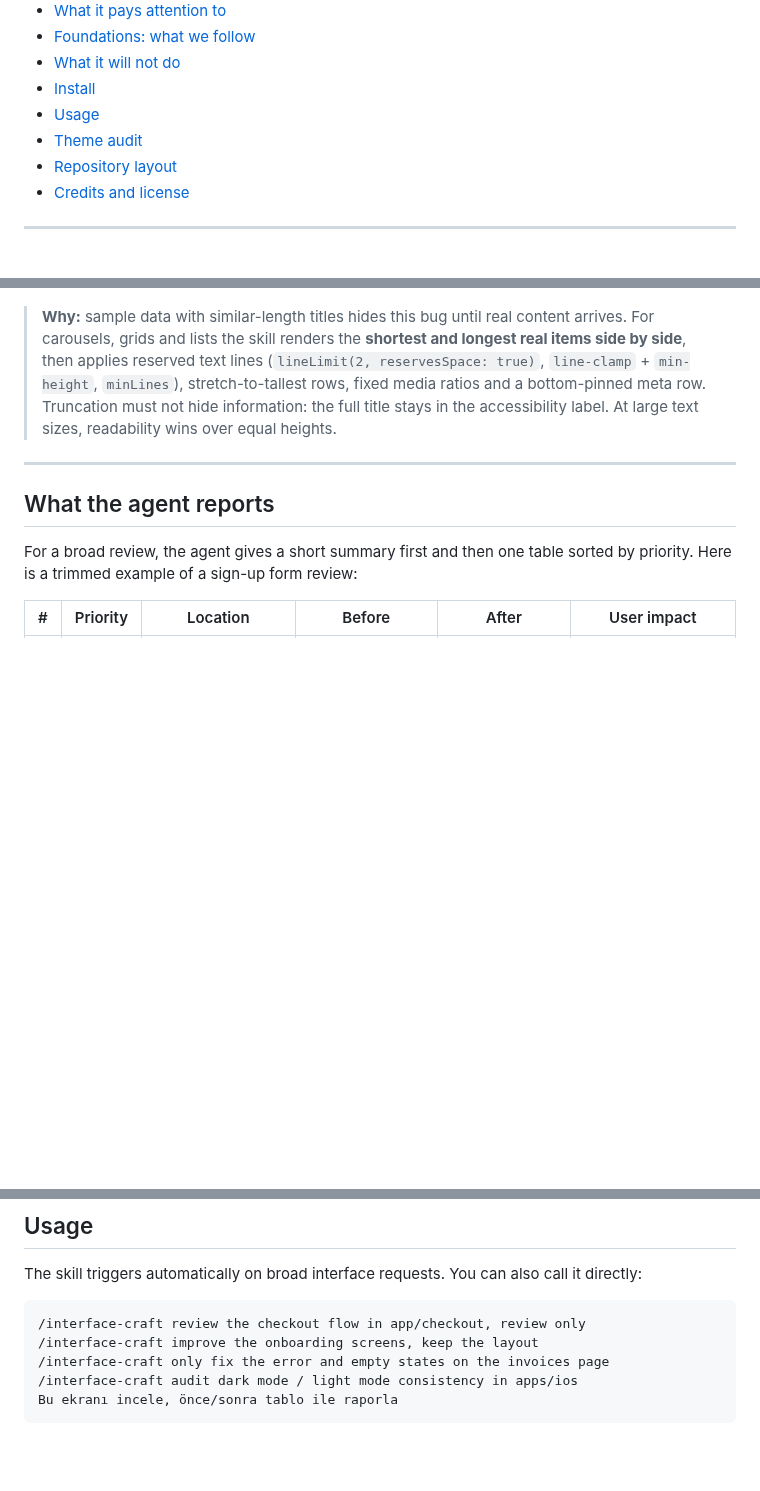
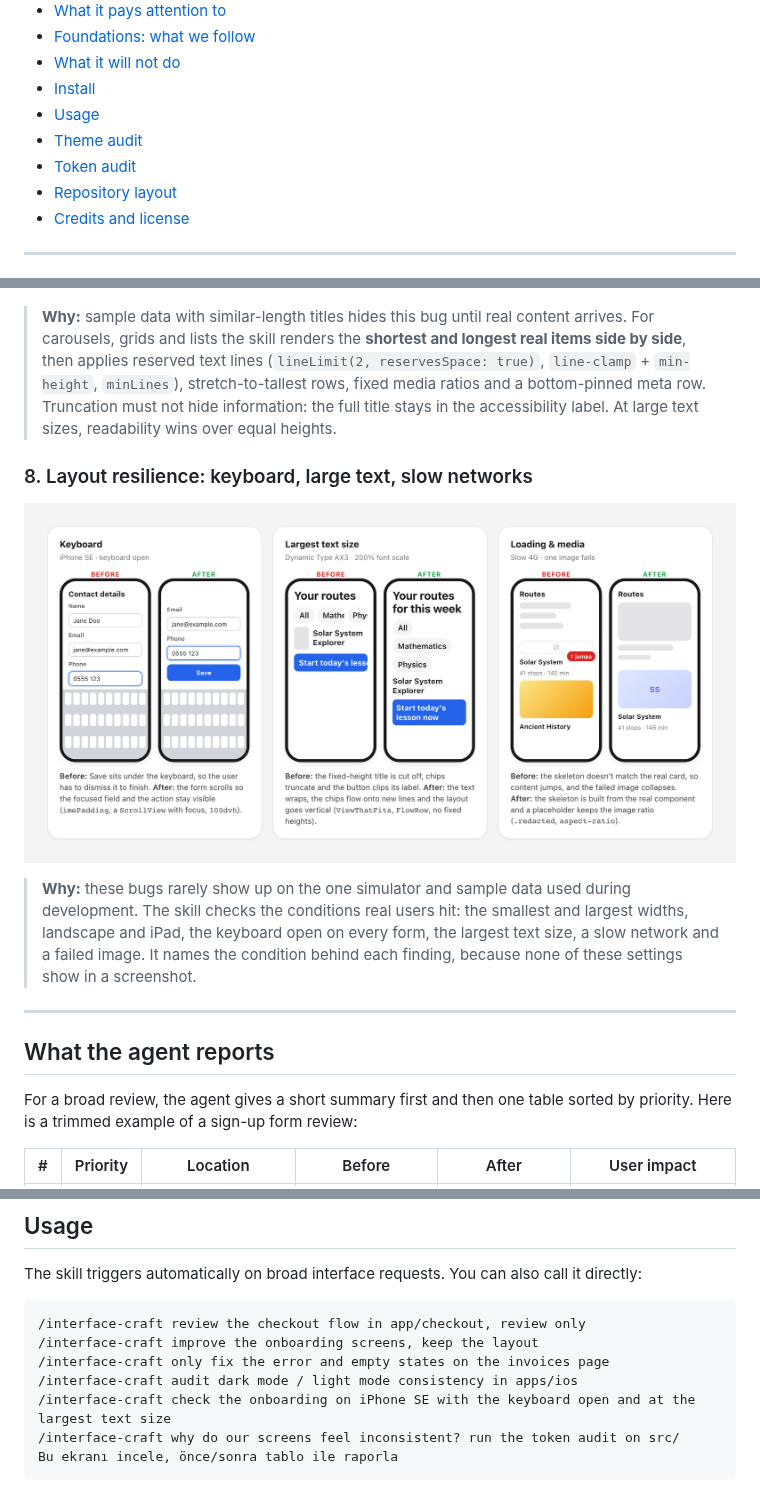
Before and after one commit to harun-yardimci/interface-craft, a Markdown page: README.md, 3 parts joined by grey strips. Rendered like a GitHub page; pictures changed too: assets/layout-resilience.png (added); blank space fills up the shorter version.

````diff
--- a/README.md
+++ b/README.md
@@ -34,6 +34,7 @@ The full list of principles and sources is in [Foundations: what we follow](#fou
 - [Install](#install)
 - [Usage](#usage)
 - [Theme audit](#theme-audit-catch-lightdark-bugs-before-users-do)
+- [Token audit](#token-audit-find-design-system-drift)
 - [Repository layout](#repository-layout)
 - [Credits and license](#credits-and-license)
 
@@ -85,6 +86,12 @@ These mockups show the kind of changes the skill proposes. Their HTML sources ar
 
 > **Why:** sample data with similar-length titles hides this bug until real content arrives. For carousels, grids and lists the skill renders the **shortest and longest real items side by side**, then applies reserved text lines (`lineLimit(2, reservesSpace: true)`, `line-clamp` + `min-height`, `minLines`), stretch-to-tallest rows, fixed media ratios and a bottom-pinned meta row. Truncation must not hide information: the full title stays in the accessibility label. At large text sizes, readability wins over equal heights.
 
+### 8. Layout resilience: keyboard, large text, slow networks
+
+![Three cases before and after: the Save button hidden under the keyboard vs a form that scrolls to keep it visible; at the largest text size a clipped title, truncated chips and a clipped button vs wrapping text and flowing chips; on a slow network a mismatched skeleton and a collapsed broken image vs a skeleton built from the real card and a same-ratio placeholder](assets/layout-resilience.png)
+
+> **Why:** these bugs rarely show up on the one simulator and sample data used during development. The skill checks the conditions real users hit: the smallest and largest widths, landscape and iPad, the keyboard open on every form, the largest text size, a slow network and a failed image. It names the condition behind each finding, because none of these settings show in a screenshot.
+
 ---
 
 ## What the agent reports
@@ -341,6 +350,8 @@ The skill triggers automatically on broad interface requests. You can also call
 /interface-craft improve the onboarding screens, keep the layout
 /interface-craft only fix the error and empty states on the invoices page
 /interface-craft audit dark mode / light mode consistency in apps/ios
+/interface-craft check the onboarding on iPhone SE with the keyboard open and at the largest text size
+/interface-craft why do our screens feel inconsistent? run the token audit on src/
 Bu ekranı incele, önce/sonra tablo ile raporla
 ```
 
````
Also changed, not shown: other parts of README.md (+41 -2 lines), skills/interface-craft/SKILL.md (+7 -4 lines), 6 other files.
